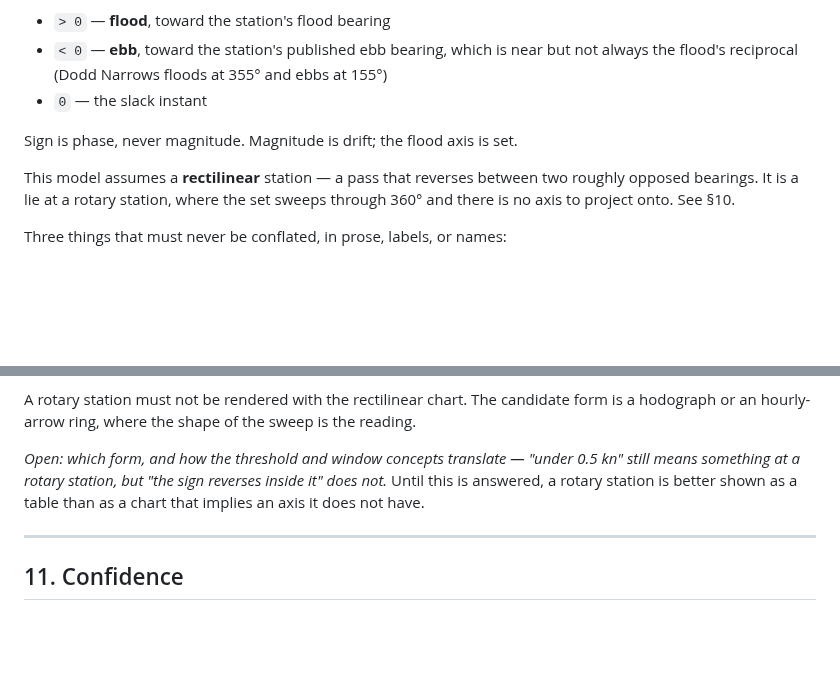
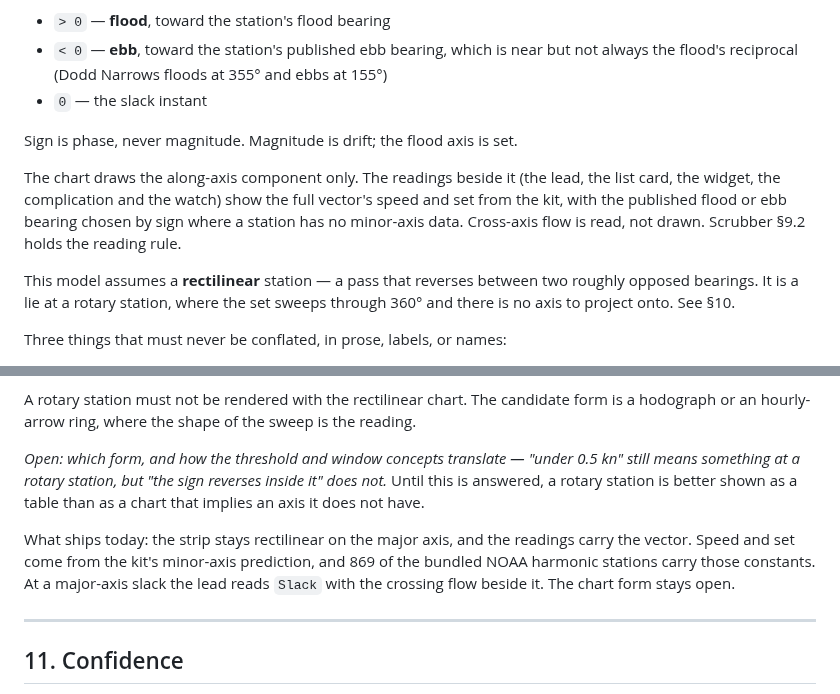
Before and after one commit to openwatersio/slackwater-ios, a Markdown page: docs/current-charts.md, 2 parts joined by grey strips. Drawn GitHub-style; blank space fills up the shorter version.

Commit message:
Say the current chart keeps the axis while the reading shows the vector
Co-Authored-By: Claude Fable 5.1 <noreply@anthropic.com>

```diff
--- a/docs/current-charts.md
+++ b/docs/current-charts.md
@@ -47,6 +47,8 @@ drawn.
 - `0` — the slack instant
 
 Sign is phase, never magnitude. Magnitude is drift; the flood axis is set.
+
+The chart draws the along-axis component only. The readings beside it (the lead, the list card, the widget, the complication and the watch) show the full vector's speed and set from the kit, with the published flood or ebb bearing chosen by sign where a station has no minor-axis data. Cross-axis flow is read, not drawn. Scrubber §9.2 holds the reading rule.
 
 This model assumes a **rectilinear** station — a pass that reverses between two
 roughly opposed bearings. It is a lie at a rotary station, where the set sweeps
@@ -579,6 +581,8 @@ reading.
 it" does not.* Until this is answered, a rotary station is better shown as a
 table than as a chart that implies an axis it does not have.
 
+What ships today: the strip stays rectilinear on the major axis, and the readings carry the vector. Speed and set come from the kit's minor-axis prediction, and 869 of the bundled NOAA harmonic stations carry those constants. At a major-axis slack the lead reads `Slack` with the crossing flow beside it. The chart form stays open.
+
 ---
 
 ## 11. Confidence
```
